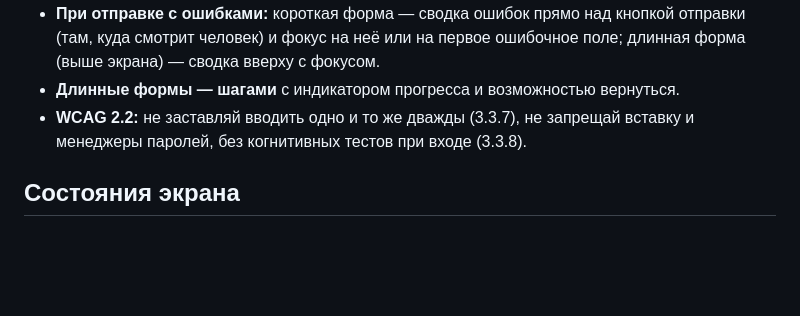
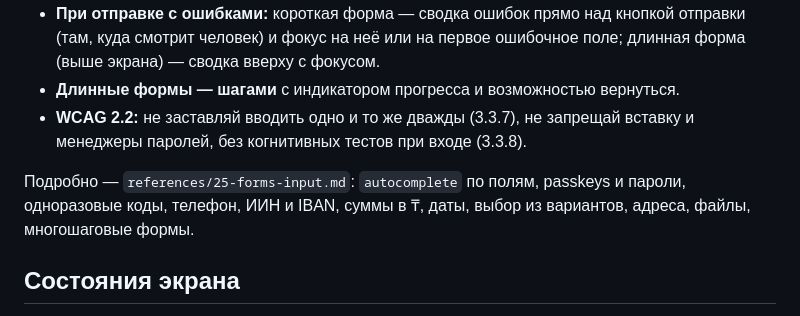
Before and after one commit to Dex719/ui-design-skills, a Markdown page: ui-design/references/07-patterns-forms-states.md, the part around the change. Drawn GitHub-style; blank space fills up the shorter version.

```diff
--- a/ui-design/references/07-patterns-forms-states.md
+++ b/ui-design/references/07-patterns-forms-states.md
@@ -38,6 +38,8 @@
 - **Длинные формы — шагами** с индикатором прогресса и возможностью вернуться.
 - **WCAG 2.2:** не заставляй вводить одно и то же дважды (3.3.7), не запрещай вставку и менеджеры паролей, без когнитивных тестов при входе (3.3.8).
 
+Подробно — `references/25-forms-input.md`: `autocomplete` по полям, passkeys и пароли, одноразовые коды, телефон, ИИН и IBAN, суммы в ₸, даты, выбор из вариантов, адреса, файлы, многошаговые формы.
+
 ## Состояния экрана
 
 Каждый экран с данными проектируй в 5 состояниях: **идеальное, пустое, загрузка, ошибка, частичное** (мало данных / очень много данных).
```
Also changed, not shown: ui-design/references/25-forms-input.md (added, +140 -0 lines), ui-design/references/SOURCES.md (+10 -0 lines).
